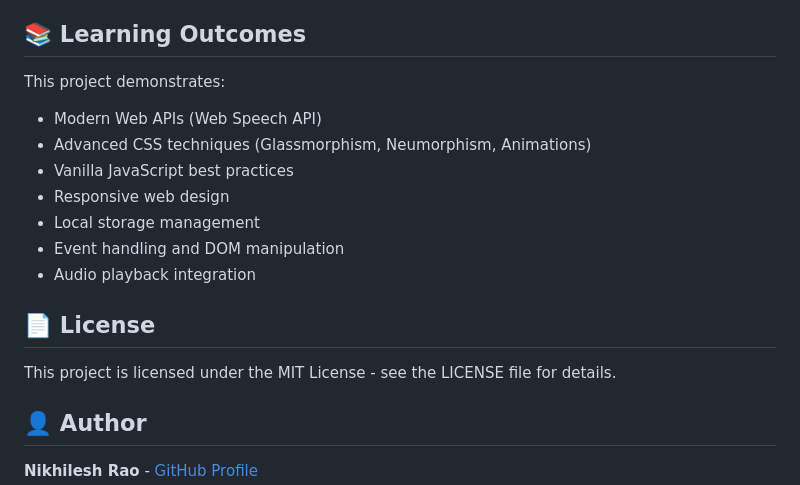
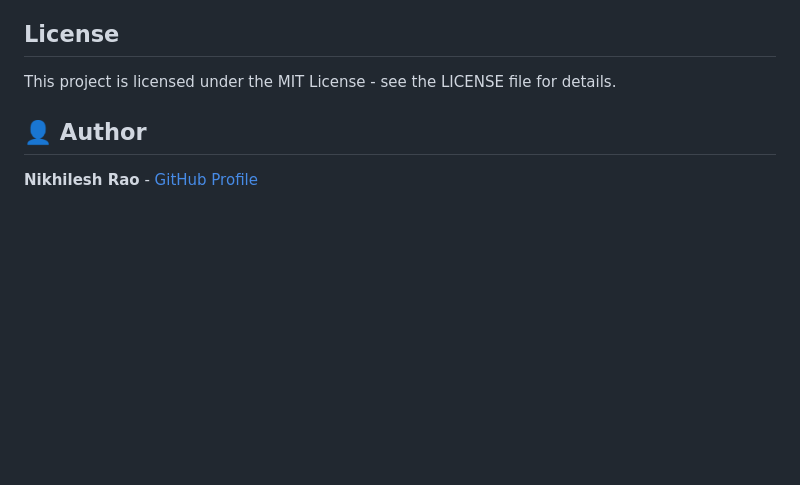
Before and after one commit to nikhilesh9ix/Dicta, a Markdown page: README.md, the part around the change. Drawn GitHub-style; blank space fills up the shorter version.

Commit message:
docs: remove Learning Outcomes section

```diff
--- a/README.md
+++ b/README.md
@@ -162,18 +162,7 @@ Dicta/
 - [ ] Note sharing capabilities
 - [ ] Offline mode enhancement
 
-## 📚 Learning Outcomes
-
-This project demonstrates:
-- Modern Web APIs (Web Speech API)
-- Advanced CSS techniques (Glassmorphism, Neumorphism, Animations)
-- Vanilla JavaScript best practices
-- Responsive web design
-- Local storage management
-- Event handling and DOM manipulation
-- Audio playback integration
-
-## 📄 License
+##  License
 
 This project is licensed under the MIT License - see the LICENSE file for details.
 
```
